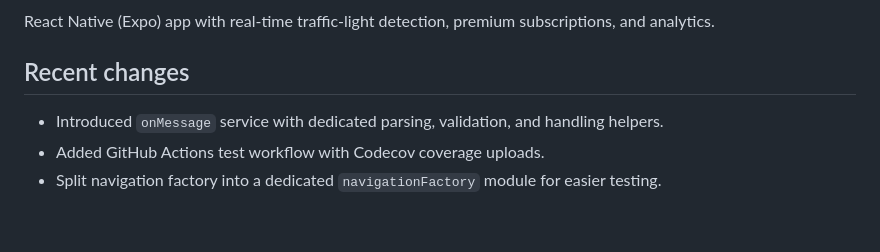
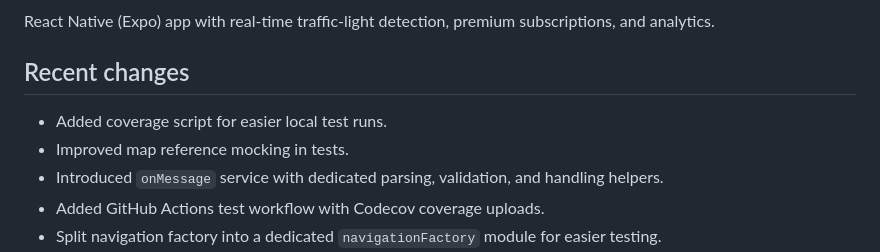
Before and after one commit to maxshmax666/greenWave, a Markdown page: README.md, the part around the change. Rendered like a GitHub page; blank space fills up the shorter version.

```diff
--- a/README.md
+++ b/README.md
@@ -6,6 +6,8 @@ React Native (Expo) app with real-time traffic-light detection, premium subscrip
 
 ## Recent changes
 
+- Added coverage script for easier local test runs.
+- Improved map reference mocking in tests.
 - Introduced `onMessage` service with dedicated parsing, validation, and handling helpers.
 - Added GitHub Actions test workflow with Codecov coverage uploads.
 - Split navigation factory into a dedicated `navigationFactory` module for easier testing.
```
Also changed, not shown: src/interfaces/AGENTS.md (added, +8 -0 lines).
